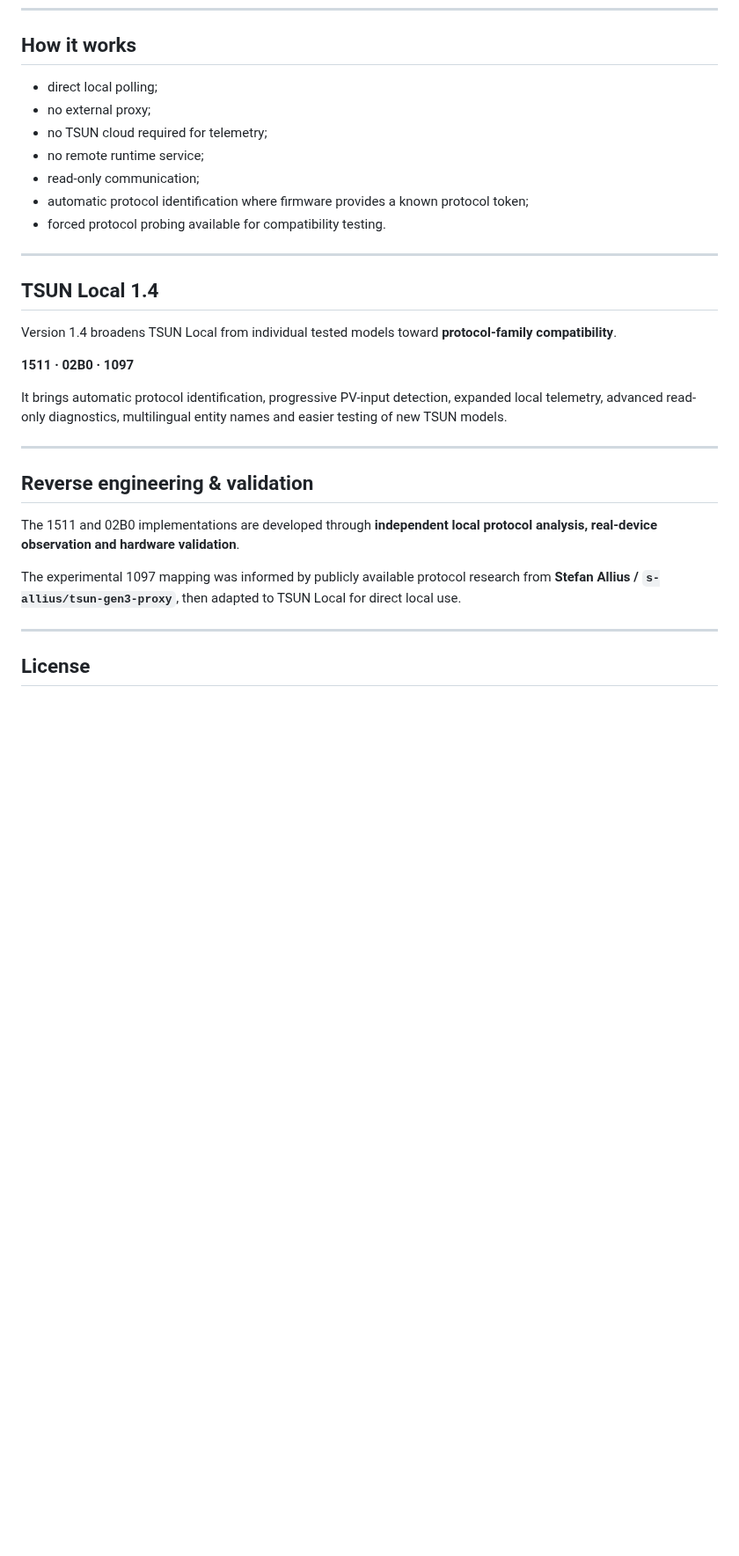
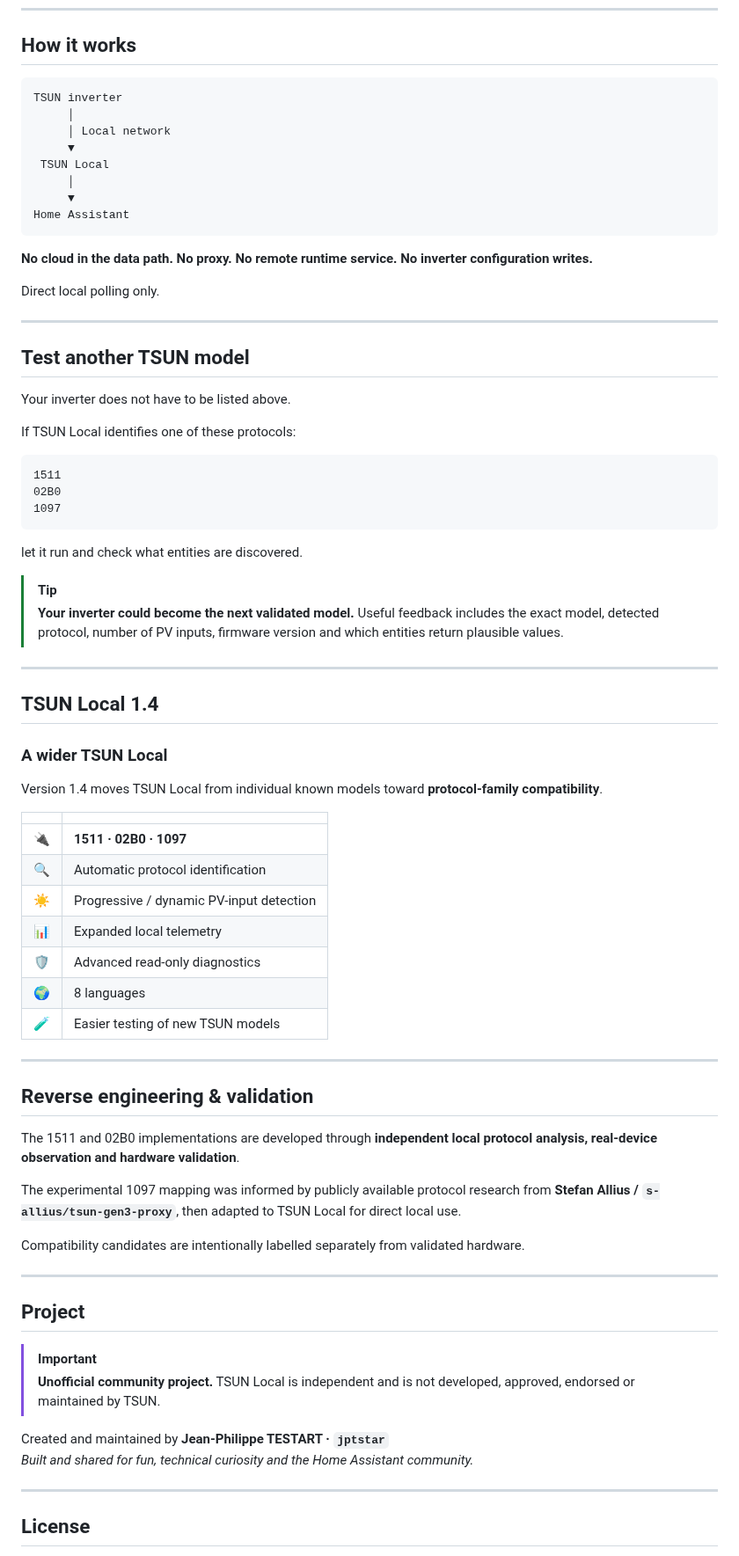
Before and after one commit to jptstar/tsun-local, a Markdown page: README.md, the part around one of its changes. Shown at 88% size. Rendered like a GitHub page; blank space fills up the shorter version.

````diff
--- a/README.md
+++ b/README.md
@@ -118,23 +160,57 @@ Copy `custom_components/tsun_local` to `/config/custom_components/`, restart Hom
 
 ## How it works
 
-- direct local polling;
-- no external proxy;
-- no TSUN cloud required for telemetry;
-- no remote runtime service;
-- read-only communication;
-- automatic protocol identification where firmware provides a known protocol token;
-- forced protocol probing available for compatibility testing.
+```text
+TSUN inverter
+     │
+     │ Local network
+     ▼
+ TSUN Local
+     │
+     ▼
+Home Assistant
+```
+
+**No cloud in the data path. No proxy. No remote runtime service. No inverter configuration writes.**
+
+Direct local polling only.
+
+---
+
+## Test another TSUN model
+
+Your inverter does not have to be listed above.
+
+If TSUN Local identifies one of these protocols:
+
+```text
+1511
+02B0
+1097
+```
+
+let it run and check what entities are discovered.
+
+> [!TIP]
+> **Your inverter could become the next validated model.** Useful feedback includes the exact model, detected protocol, number of PV inputs, firmware version and which entities return plausible values.
 
 ---
 
 ## TSUN Local 1.4
 
-Version 1.4 broadens TSUN Local from individual tested models toward **protocol-family compatibility**.
+### A wider TSUN Local
 
-**1511 · 02B0 · 1097**
+Version 1.4 moves TSUN Local from individual known models toward **protocol-family compatibility**.
 
-It brings automatic protocol identification, progressive PV-input detection, expanded local telemetry, advanced read-only diagnostics, multilingual entity names and easier testing of new TSUN models.
+| | |
+|---|---|
+| 🔌 | **1511 · 02B0 · 1097** |
+| 🔍 | Automatic protocol identification |
+| ☀️ | Progressive / dynamic PV-input detection |
+| 📊 | Expanded local telemetry |
+| 🛡️ | Advanced read-only diagnostics |
+| 🌍 | 8 languages |
+| 🧪 | Easier testing of new TSUN models |
 
 ---
 
@@ -144,6 +220,18 @@ The 1511 and 02B0 implementations are developed through **independent local prot
 
 The experimental 1097 mapping was informed by publicly available protocol research from **Stefan Allius / `s-allius/tsun-gen3-proxy`**, then adapted to TSUN Local for direct local use.
 
+Compatibility candidates are intentionally labelled separately from validated hardware.
+
+---
+
+## Project
+
+> [!IMPORTANT]
+> **Unofficial community project.** TSUN Local is independent and is not developed, approved, endorsed or maintained by TSUN.
+
+Created and maintained by **Jean-Philippe TESTART · `jptstar`**
+*Built and shared for fun, technical curiosity and the Home Assistant community.*
+
 ---
 
 ## License
````
Also changed, not shown: other parts of README.md (+104 -62 lines).
